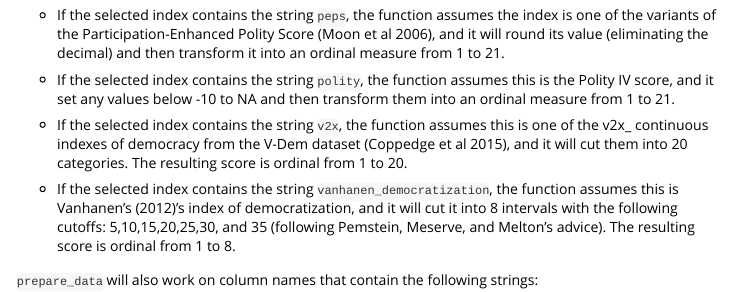
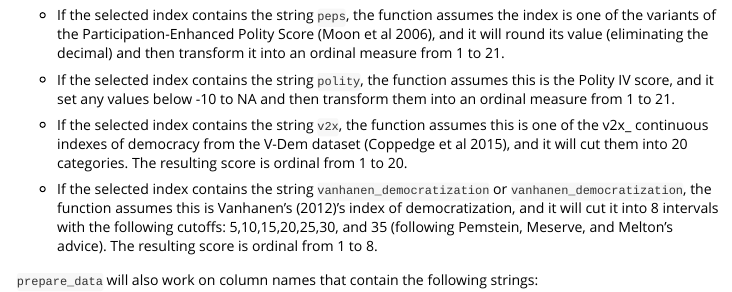
Before and after one commit to xmarquez/QuickUDS, an R Markdown document (vignettes/Replicating_and_extending_the_UD_scores.Rmd): the page in a window 1100 px wide, from 1330 px down. Rendered offline with R 4.5, knitr and Pandoc, with nearby package versions; some code elsewhere in the file could not run offline; long lines of code are wrapped; common packages that the code uses without loading them are loaded.

Commit message:
Fixed bug in prepare_data misrecognizing vanhanen column

````diff
--- a/R/Quick UDS.R
+++ b/R/Quick UDS.R
@@ -290,7 +290,7 @@ prepare_data <- function(data) {
     data[, grep("^hadenius", names(data), ignore.case=TRUE)] <- (plyr::colwise(hadenius, .cols = grep("^hadenius", names(data), ignore.case=TRUE)))(data)
     data[, grep("munck", names(data), ignore.case=TRUE)] <- (plyr::colwise(munck, .cols = grep("munck", names(data), ignore.case=TRUE)))(data)
     data[, grep("polity", names(data), ignore.case=TRUE)] <- (plyr::colwise(polity, .cols = grep("polity", names(data), ignore.case=TRUE)))(data)
-    data[, grep("vanhanen", names(data), ignore.case=TRUE)] <- (plyr::colwise(vanhanen, .cols = grep("vanhanen_democratization", names(data), ignore.case=TRUE)))(data)
+    data[, grep("vanhanen_democratization|vanhanen_pmm", names(data), ignore.case=TRUE)] <- (plyr::colwise(vanhanen, .cols = grep("vanhanen_democratization|vanhanen_pmm", names(data), ignore.case=TRUE)))(data)
     data[, grep("^v2x", names(data), ignore.case=TRUE)] <- (plyr::colwise(v2x, .cols = grep("^v2x", names(data), ignore.case=TRUE)))(data)
     data[, grep("^PEPS", names(data), ignore.case=TRUE)] <- (plyr::colwise(peps, .cols = grep("^PEPS", names(data), ignore.case=TRUE)))(data)
     data[, grep("blm|bmr|doorenspleet|freedomhouse|gwf|lied|mainwaring|magaloni|pacl|pitf|polyarchy|prc|przeworski|svolik|ulfelder|utip|kailitz|e_v2x_polyarchy_5C|wahman_teorell_hadenius", names(data), ignore.case=TRUE)] <- (plyr::colwise(other, .cols = grep("blm|bmr|doorenspleet|freedomhouse|gwf|lied|mainwaring|magaloni|pacl|pitf|polyarchy|prc|przeworski|svolik|ulfelder|utip|kailitz|e_v2x_polyarchy_5C|wahman_teorell_hadenius",
--- a/vignettes/Replicating_and_extending_the_UD_scores.Rmd
+++ b/vignettes/Replicating_and_extending_the_UD_scores.Rmd
@@ -53,7 +53,7 @@
 
 * If the selected index contains the string ```v2x```, the function assumes this is one of the v2x_ continuous indexes of democracy from the V-Dem dataset (Coppedge et al 2015), and it will cut them into 20 categories. The resulting score is ordinal from 1 to 20.
 
-* If the selected index contains the string ```vanhanen_democratization```, the function assumes this is Vanhanen's (2012)'s index of democratization, and it will cut it into 8 intervals with the following cutoffs: 5,10,15,20,25,30, and 35 (following Pemstein, Meserve, and Melton's advice). The resulting score is ordinal from 1 to 8.
+* If the selected index contains the string ```vanhanen_democratization``` or ```vanhanen_democratization```, the function assumes this is Vanhanen's (2012)'s index of democratization, and it will cut it into 8 intervals with the following cutoffs: 5,10,15,20,25,30, and 35 (following Pemstein, Meserve, and Melton's advice). The resulting score is ordinal from 1 to 8.
 
 ```prepare_data``` will also work on column names that contain the following strings:
 
````
Also changed, not shown: R/Quick UDS.R (2 more changed lines), 108 other files.
